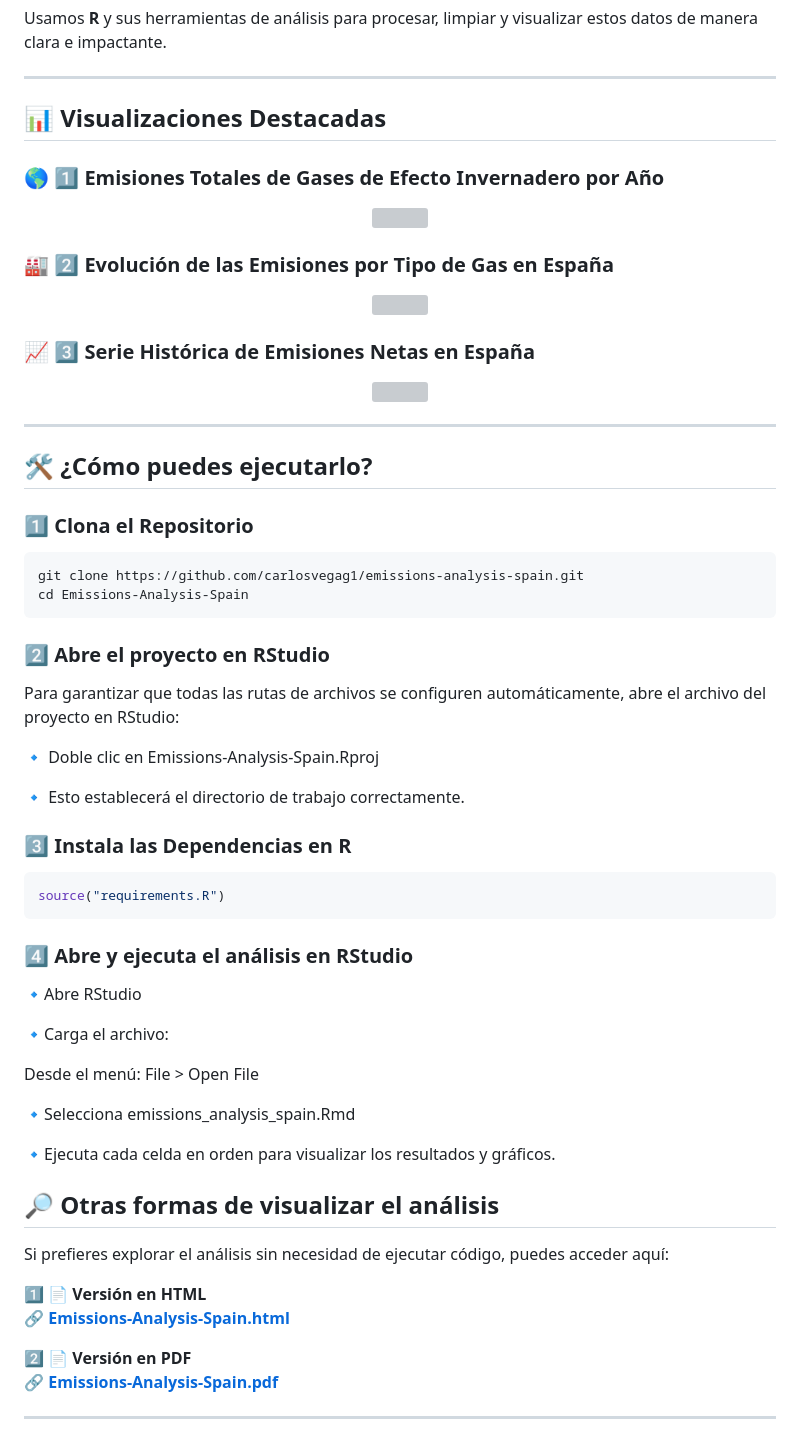
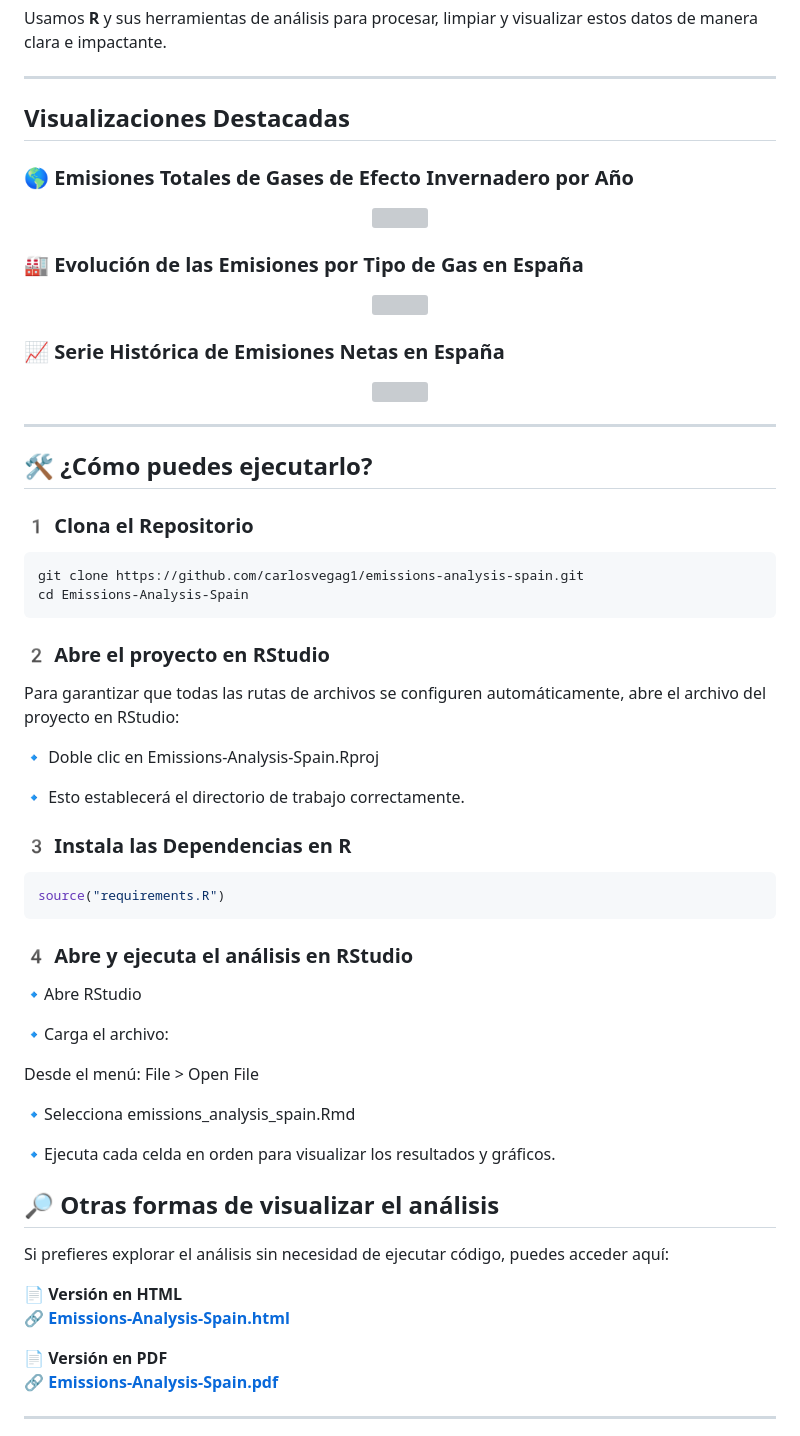
Before and after one commit to carlosvegag1/emissions-analysis-spain, a Markdown page: README.md, the part around one of its changes. Rendered like a GitHub page; grey boxes are pictures that could not be loaded.

````diff
--- a/README.md
+++ b/README.md
@@ -28,19 +28,19 @@ Usamos **R** y sus herramientas de análisis para procesar, limpiar y visualizar
 
 ---
 
-## 📊 Visualizaciones Destacadas
+## Visualizaciones Destacadas
 
-### 🌎 1️⃣ Emisiones Totales de Gases de Efecto Invernadero por Año
+### 🌎 Emisiones Totales de Gases de Efecto Invernadero por Año
 <p align="center">
   <img src="https://i.imgur.com/jD9BhGe.png" width="70%">
 </p>
 
-### 🏭 2️⃣ Evolución de las Emisiones por Tipo de Gas en España
+### 🏭 Evolución de las Emisiones por Tipo de Gas en España
 <p align="center">
   <img src="https://i.imgur.com/hVkiK3b.png" width="70%">
 </p>
 
-### 📈 3️⃣ Serie Histórica de Emisiones Netas en España
+### 📈 Serie Histórica de Emisiones Netas en España
 <p align="center">
   <img src="https://i.imgur.com/tlavJnG.png" width="70%">
 </p>
@@ -49,24 +49,24 @@ Usamos **R** y sus herramientas de análisis para procesar, limpiar y visualizar
 
 ## 🛠️ ¿Cómo puedes ejecutarlo?
 
-### 1️⃣ Clona el Repositorio
+### 1️ Clona el Repositorio
 ```bash
 git clone https://github.com/carlosvegag1/emissions-analysis-spain.git
 cd Emissions-Analysis-Spain
 ```
-### 2️⃣ Abre el proyecto en RStudio
+### 2️ Abre el proyecto en RStudio
 Para garantizar que todas las rutas de archivos se configuren automáticamente, abre el archivo del proyecto en RStudio:
 
 🔹 Doble clic en Emissions-Analysis-Spain.Rproj
 
 🔹 Esto establecerá el directorio de trabajo correctamente.
 
-### 3️⃣ Instala las Dependencias en R
+### 3️ Instala las Dependencias en R
 ```bash
 source("requirements.R")
 ```
 
-### 4️⃣ Abre y ejecuta el análisis en RStudio
+### 4️ Abre y ejecuta el análisis en RStudio
 🔹Abre RStudio
 
 🔹Carga el archivo:
@@ -81,11 +81,9 @@ Desde el menú: File > Open File
 
 Si prefieres explorar el análisis sin necesidad de ejecutar código, puedes acceder aquí:
 
-1️⃣
 📄 **Versión en HTML**
 🔗 **[Emissions-Analysis-Spain.html](https://carlosvegag1.github.io/emissions-analysis-spain/emissions_analysis_spain)**
 
-2️⃣
 📄 **Versión en PDF**
 🔗 **[Emissions-Analysis-Spain.pdf](https://github.com/carlosvegag1/emissions-analysis-spain/blob/main/docs/emissions_analysis_spain.pdf)**
 
````
Also changed, not shown: other parts of README.md (+1 -1 lines).
